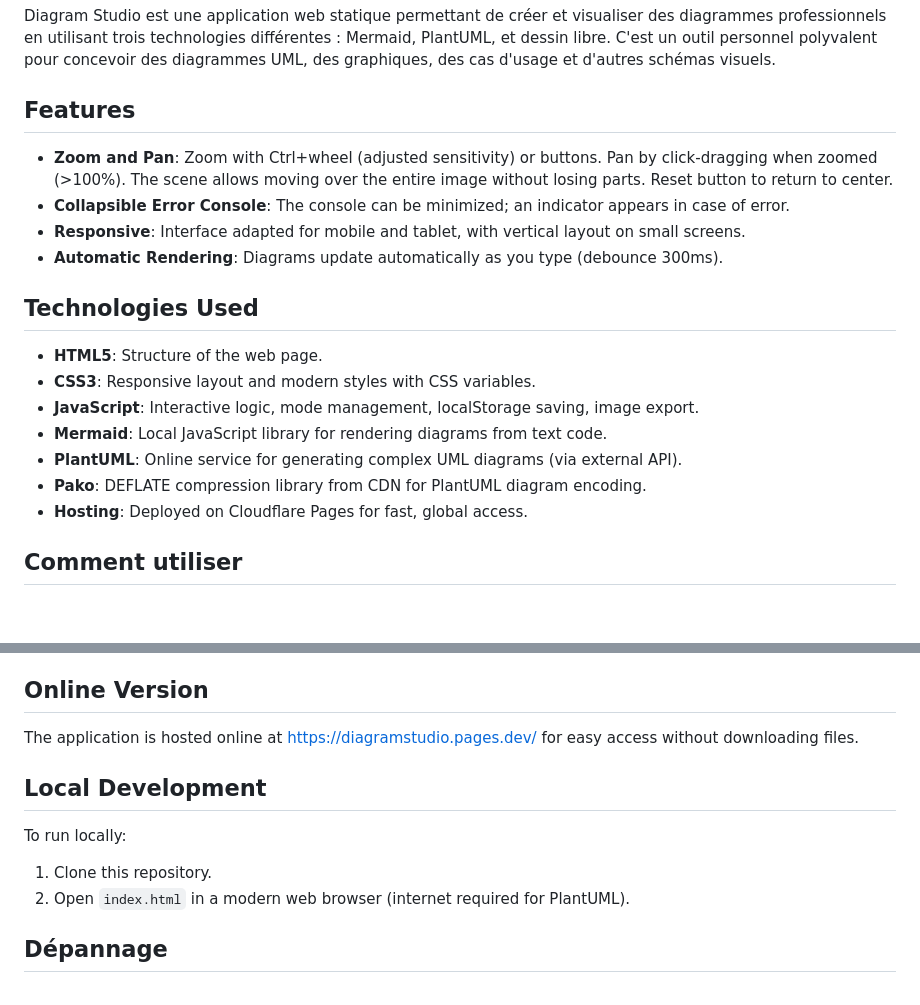
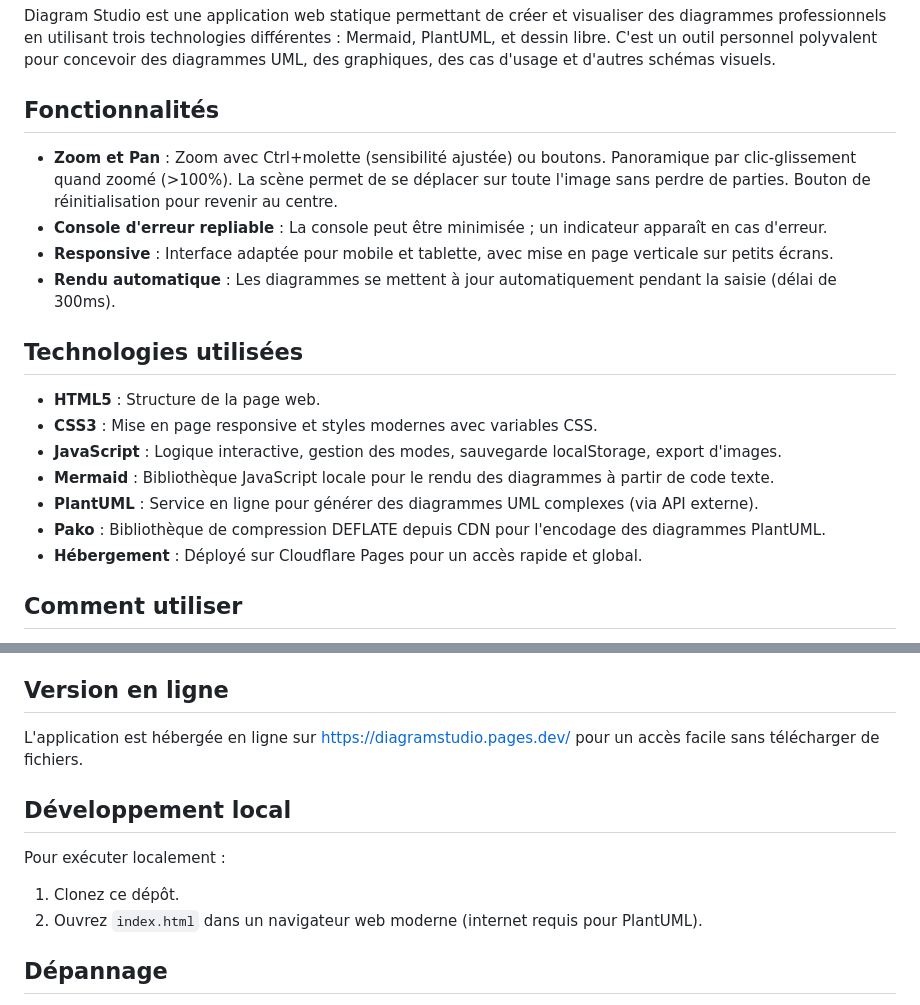
Before and after one commit to KUROYUKIHIME333/Diagrams, a Markdown page: README.md, 2 parts joined by grey strips. GitHub-like rendering; blank space fills up the shorter version.

Commit message:
README all in french

```diff
--- a/README.md
+++ b/README.md
@@ -5,20 +5,20 @@
 ## Description
 Diagram Studio est une application web statique permettant de créer et visualiser des diagrammes professionnels en utilisant trois technologies différentes : Mermaid, PlantUML, et dessin libre. C'est un outil personnel polyvalent pour concevoir des diagrammes UML, des graphiques, des cas d'usage et d'autres schémas visuels.
 
-## Features
-- **Zoom and Pan**: Zoom with Ctrl+wheel (adjusted sensitivity) or buttons. Pan by click-dragging when zoomed (>100%). The scene allows moving over the entire image without losing parts. Reset button to return to center.
-- **Collapsible Error Console**: The console can be minimized; an indicator appears in case of error.
-- **Responsive**: Interface adapted for mobile and tablet, with vertical layout on small screens.
-- **Automatic Rendering**: Diagrams update automatically as you type (debounce 300ms).
+## Fonctionnalités
+- **Zoom et Pan** : Zoom avec Ctrl+molette (sensibilité ajustée) ou boutons. Panoramique par clic-glissement quand zoomé (>100%). La scène permet de se déplacer sur toute l'image sans perdre de parties. Bouton de réinitialisation pour revenir au centre.
+- **Console d'erreur repliable** : La console peut être minimisée ; un indicateur apparaît en cas d'erreur.
+- **Responsive** : Interface adaptée pour mobile et tablette, avec mise en page verticale sur petits écrans.
+- **Rendu automatique** : Les diagrammes se mettent à jour automatiquement pendant la saisie (délai de 300ms).
 
-## Technologies Used
-- **HTML5**: Structure of the web page.
-- **CSS3**: Responsive layout and modern styles with CSS variables.
-- **JavaScript**: Interactive logic, mode management, localStorage saving, image export.
-- **Mermaid**: Local JavaScript library for rendering diagrams from text code.
-- **PlantUML**: Online service for generating complex UML diagrams (via external API).
-- **Pako**: DEFLATE compression library from CDN for PlantUML diagram encoding.
-- **Hosting**: Deployed on Cloudflare Pages for fast, global access.
+## Technologies utilisées
+- **HTML5** : Structure de la page web.
+- **CSS3** : Mise en page responsive et styles modernes avec variables CSS.
+- **JavaScript** : Logique interactive, gestion des modes, sauvegarde localStorage, export d'images.
+- **Mermaid** : Bibliothèque JavaScript locale pour le rendu des diagrammes à partir de code texte.
+- **PlantUML** : Service en ligne pour générer des diagrammes UML complexes (via API externe).
+- **Pako** : Bibliothèque de compression DEFLATE depuis CDN pour l'encodage des diagrammes PlantUML.
+- **Hébergement** : Déployé sur Cloudflare Pages pour un accès rapide et global.
 
 ## Comment utiliser
 1. Allez sur `https://diagramstudio.pages.dev/` dans un navigateur web.
@@ -40,13 +40,13 @@ Vos codes Mermaid et PlantUML sont automatiquement sauvegardés dans le stockage
 - `mermaid.min.js` : Bibliothèque Mermaid pour le rendu local des diagrammes Mermaid.
 - `README.md` : Ce fichier, documentant le projet.
 
-## Online Version
-The application is hosted online at https://diagramstudio.pages.dev/ for easy access without downloading files.
+## Version en ligne
+L'application est hébergée en ligne sur https://diagramstudio.pages.dev/ pour un accès facile sans télécharger de fichiers.
 
-## Local Development
-To run locally:
-1. Clone this repository.
-2. Open `index.html` in a modern web browser (internet required for PlantUML).
+## Développement local
+Pour exécuter localement :
+1. Clonez ce dépôt.
+2. Ouvrez `index.html` dans un navigateur web moderne (internet requis pour PlantUML).
 
 ## Dépannage
 - **Erreur "mermaid is not defined"** : Assurez-vous que `mermaid.min.js` est chargé correctement.
```
